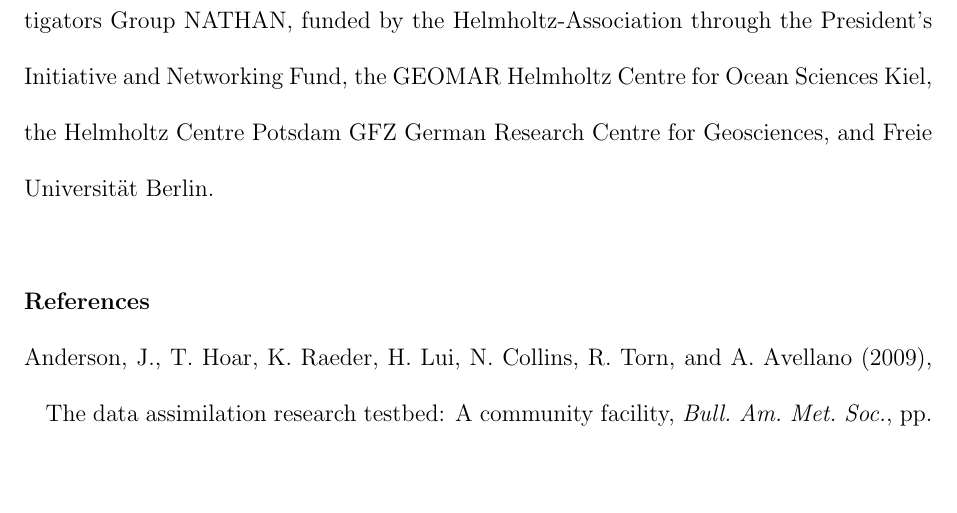
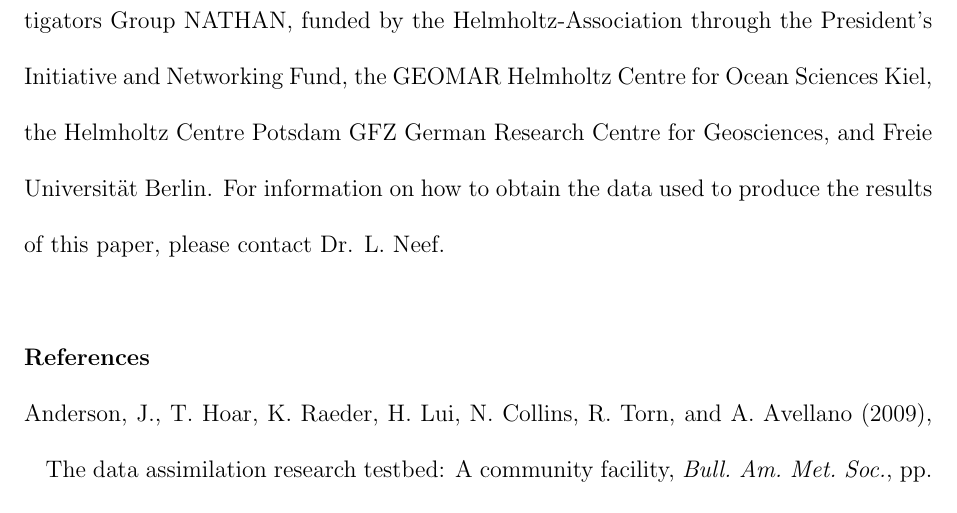
Before and after one commit to LisaNeef/ERP_DA, a LaTeX document (erp_assimilation_paper.tex, which reads acknowledgments.tex): part of page 26 of 36, cut so that both start at the same text, the shorter picture padded with empty space. Compiled offline with pdfLaTeX.

Commit message:
adding blurb about data availability to acknowledgements

```diff
--- a/acknowledgments.tex
+++ b/acknowledgments.tex
@@ -2,3 +2,4 @@ The computations discussed in this study were performed at the Deutsches KlimaRe
 We are grateful to
 Nancy Collins and Christopher Kadow for help with porting DART to the DKRZ supercomputer.
 This work has been performed within the Helmholtz-University Young Investigators Group NATHAN, funded by the Helmholtz-Association through the President's Initiative and Networking Fund, the GEOMAR Helmholtz Centre for Ocean Sciences Kiel, the Helmholtz Centre Potsdam GFZ German Research Centre for Geosciences, and Freie Universit\"at Berlin.
+For information on how to obtain the data used to produce the results of this paper, please contact Dr. L. Neef.
```
